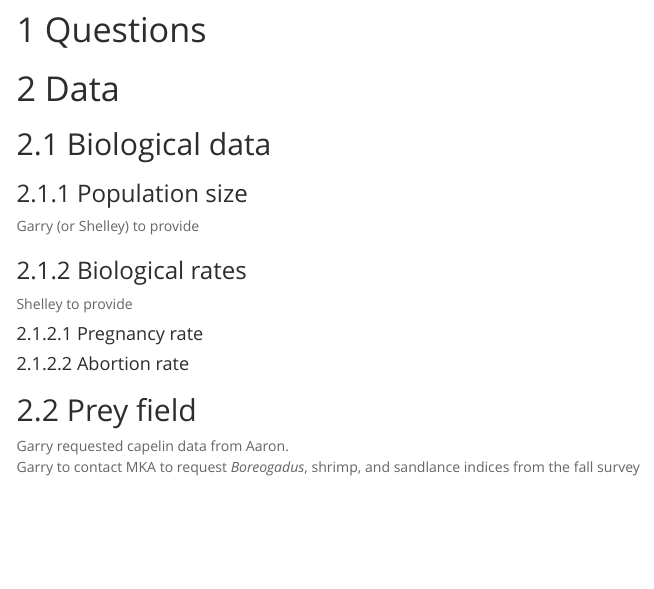
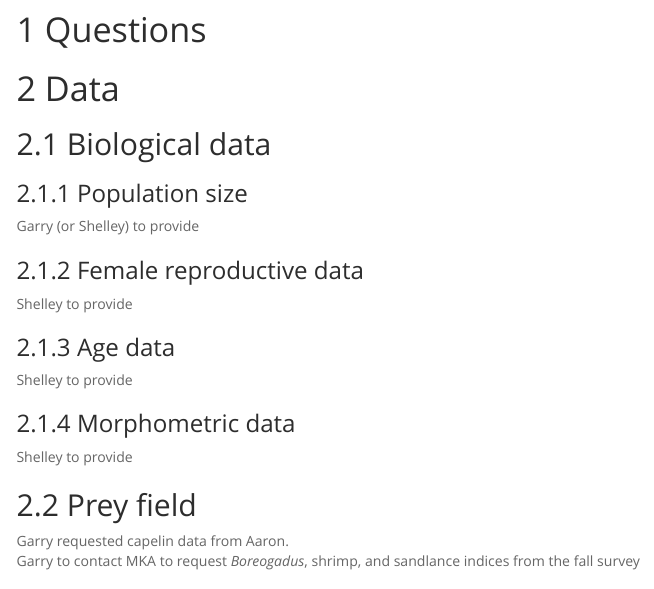
Before and after one commit to adbpatagonia/PG_ReproductivePaper, an R Markdown document (docs/index.rmd): the page in a window 1100 px wide, from 330 px down. Rendered offline with R 4.5, knitr and Pandoc, with nearby package versions; menus at the side of the page are left out.

Commit message:
github page

```diff
--- a/docs/index.rmd
+++ b/docs/index.rmd
@@ -50,13 +50,20 @@ Seal and prey field data will not be made available in the repository
 
 Garry (or Shelley) to provide
 
-### Biological rates
+### Female reproductive data
 
 Shelley to provide
 
-#### Pregnancy rate
 
-#### Abortion rate
+### Age data
+
+Shelley to provide
+
+### Morphometric data
+
+Shelley to provide
+
+
 
 ## Prey field
 
```
Also changed, not shown: 1 other file.
